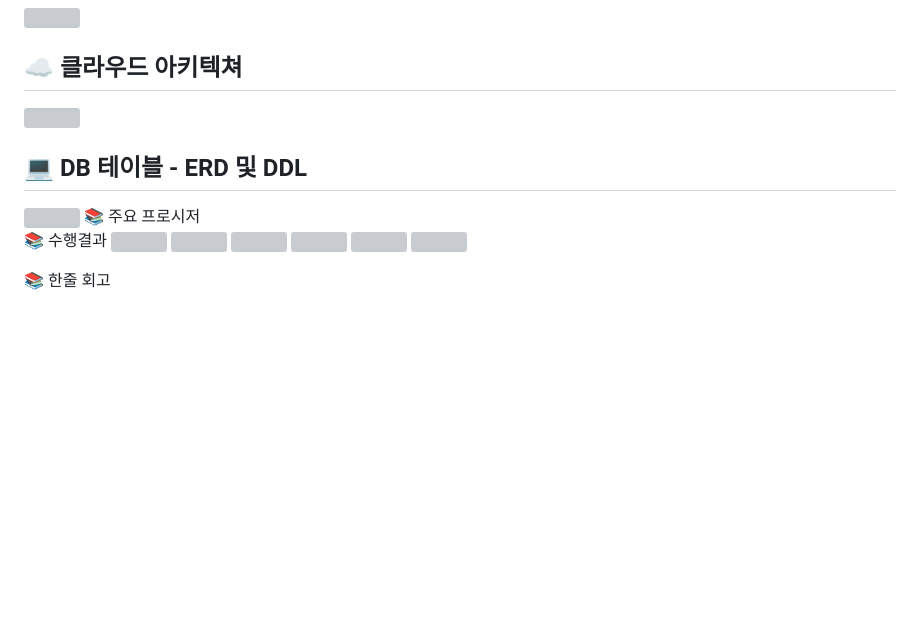
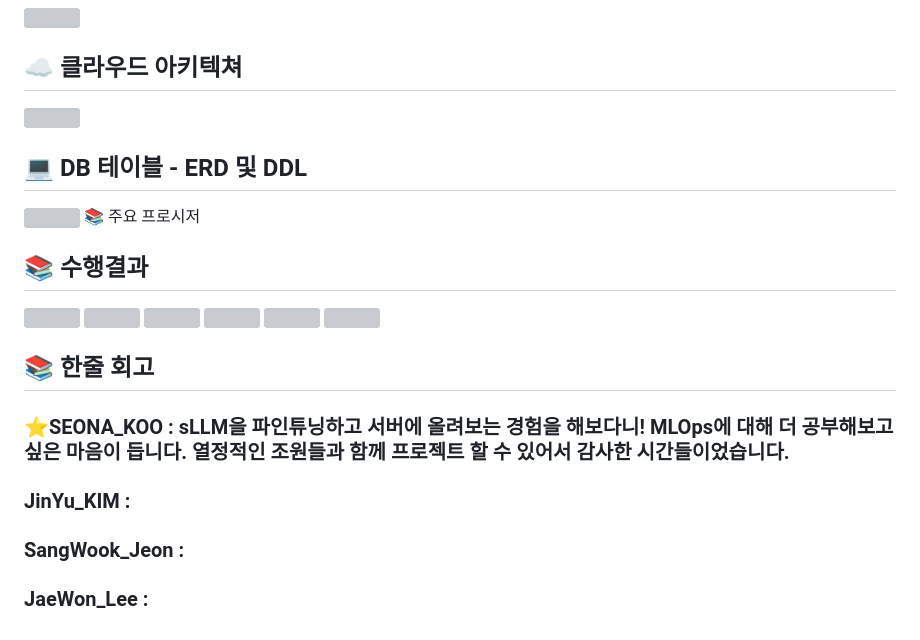
Before and after one commit to SKNETWORKS-FAMILY-AICAMP/SKN02-FINAL-3Team, a Markdown page: README.md, the part around one of its changes. GitHub-like rendering; blank space fills up the shorter version; grey boxes are pictures that could not be loaded.

```diff
--- a/README.md
+++ b/README.md
@@ -86,7 +86,7 @@ SKN2기 최종 단위프로젝트
 📚 주요 프로시저
 
 
-📚 수행결과
+## 📚 수행결과
 <img src="https://github.com/user-attachments/assets/6f358d2c-76a4-4026-ac3b-fa876335c1d7">
 <img src="https://github.com/user-attachments/assets/c30453d4-89c4-4897-9242-9b85a6f12881">
 <img src ="https://github.com/user-attachments/assets/3cd68e38-8456-4d45-bd38-37a94b49e2c1">
@@ -99,4 +99,8 @@ SKN2기 최종 단위프로젝트
 
 
 
-📚 한줄 회고
+## 📚 한줄 회고
+### ⭐SEONA_KOO : sLLM을 파인튜닝하고 서버에 올려보는 경험을 해보다니! MLOps에 대해 더 공부해보고 싶은 마음이 듭니다. 열정적인 조원들과 함께 프로젝트 할 수 있어서 감사한 시간들이었습니다.
+### JinYu_KIM :
+### SangWook_Jeon :
+### JaeWon_Lee :
```
Also changed, not shown: other parts of README.md (+1 -1 lines).
